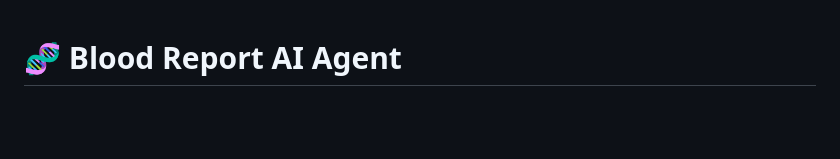
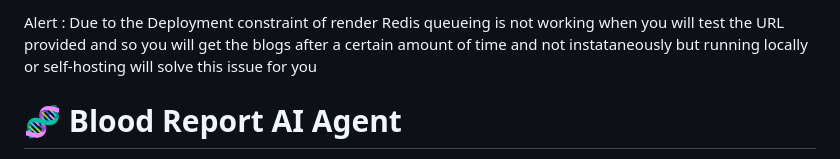
Before and after one commit to captain0jay/ReportAI, a Markdown page: README.md, the part around the change. Drawn GitHub-style; blank space fills up the shorter version.

Commit message:
Update README.md 7

```diff
--- a/README.md
+++ b/README.md
@@ -1,3 +1,5 @@
+Alert : Due to the Deployment constraint of render Redis queueing is not working when you will test the URL provided and so you will get the blogs after a certain amount of time and not instataneously but running locally or self-hosting will solve this issue for you
+
 # 🧬 Blood Report AI Agent
 
 The **Blood Report AI Agent** is a scalable and fast AI-powered assistant that analyzes uploaded blood report PDFs and presents the findings in a user-friendly blog format. It uses an LLM backend, Redis for job queuing, and PostgreSQL for structured storage.
```
